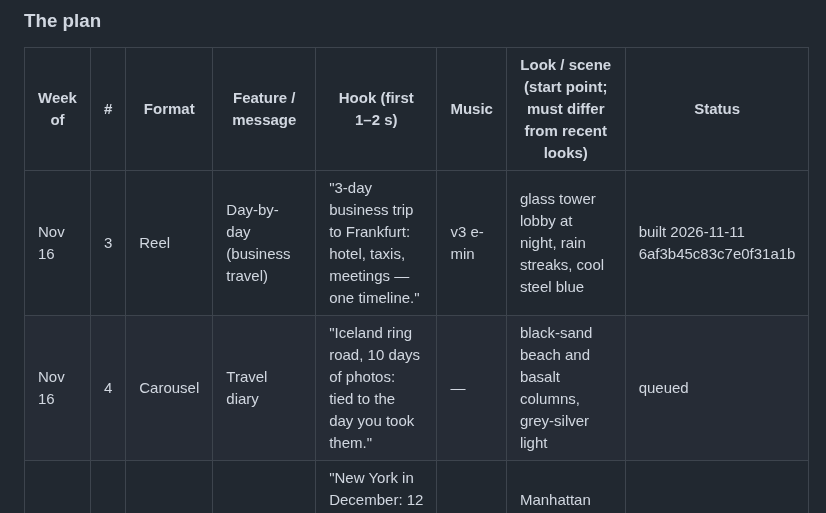
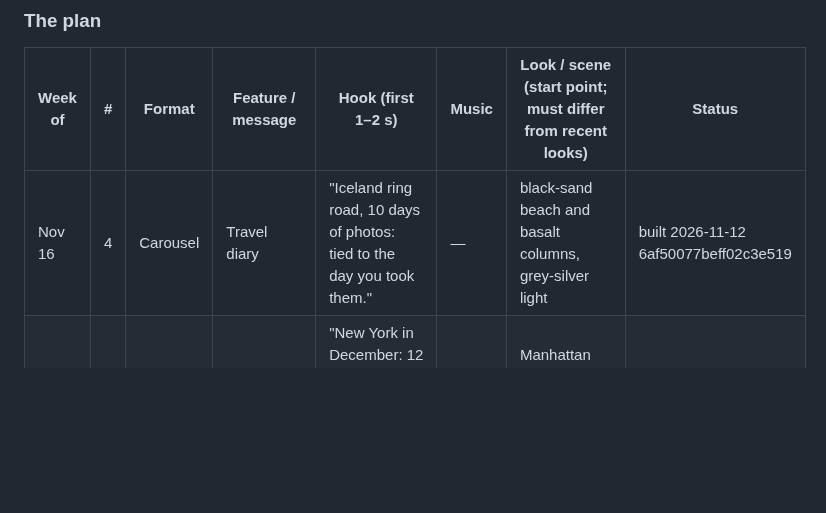
Before and after one commit to 12fdk/travel-stories.12f.dk, a Markdown page: marketing.md, the part around one of its changes. Drawn GitHub-style; blank space fills up the shorter version.

Commit message:
nightly run 2026-11-12: built Nov 16 #4 (Iceland ring road diary carousel, 6af50077); §7 none due (Thu); pruned Nov 16 #3

```diff
--- a/marketing.md
+++ b/marketing.md
@@ -221,8 +221,7 @@ weeks. Hooks never state an unverified date or any statistic.
 
 | Week of | # | Format | Feature / message | Hook (first 1–2 s) | Music | Look / scene (start point; must differ from recent looks) | Status |
 |---|---|---|---|---|---|---|---|
-| Nov 16 | 3 | Reel | Day-by-day (business travel) | "3-day business trip to Frankfurt: hotel, taxis, meetings — one timeline." | v3 e-min | glass tower lobby at night, rain streaks, cool steel blue | built 2026-11-11 6af3b45c83c7e0f31a1b |
-| Nov 16 | 4 | Carousel | Travel diary | "Iceland ring road, 10 days of photos: tied to the day you took them." | — | black-sand beach and basalt columns, grey-silver light | queued |
+| Nov 16 | 4 | Carousel | Travel diary | "Iceland ring road, 10 days of photos: tied to the day you took them." | — | black-sand beach and basalt columns, grey-silver light | built 2026-11-12 6af50077beff02c3e519 |
 | Nov 16 | 5 | Reel | Save from any app | "New York in December: 12 restaurant tips in 12 screenshots? Share them into the trip." | v2 g-min | Manhattan street steam at night, taxi-light bokeh, red-amber | queued |
 | Nov 23 | 1 | Reel | Offline access | "Lapland in December, no signal on the husky trail: your day plan still opens." | v1 a-major | snow forest under a green aurora sky, deep night | queued |
 | Nov 23 | 2 | Carousel | Budget tracking | "Grabbed a Black Friday fare to Marrakech? Now set the trip budget." | — | spice-souk stalls, saffron and paprika colours, shafts of light | queued |
```
Also changed, not shown: other parts of marketing.md (+3 -1 lines).
